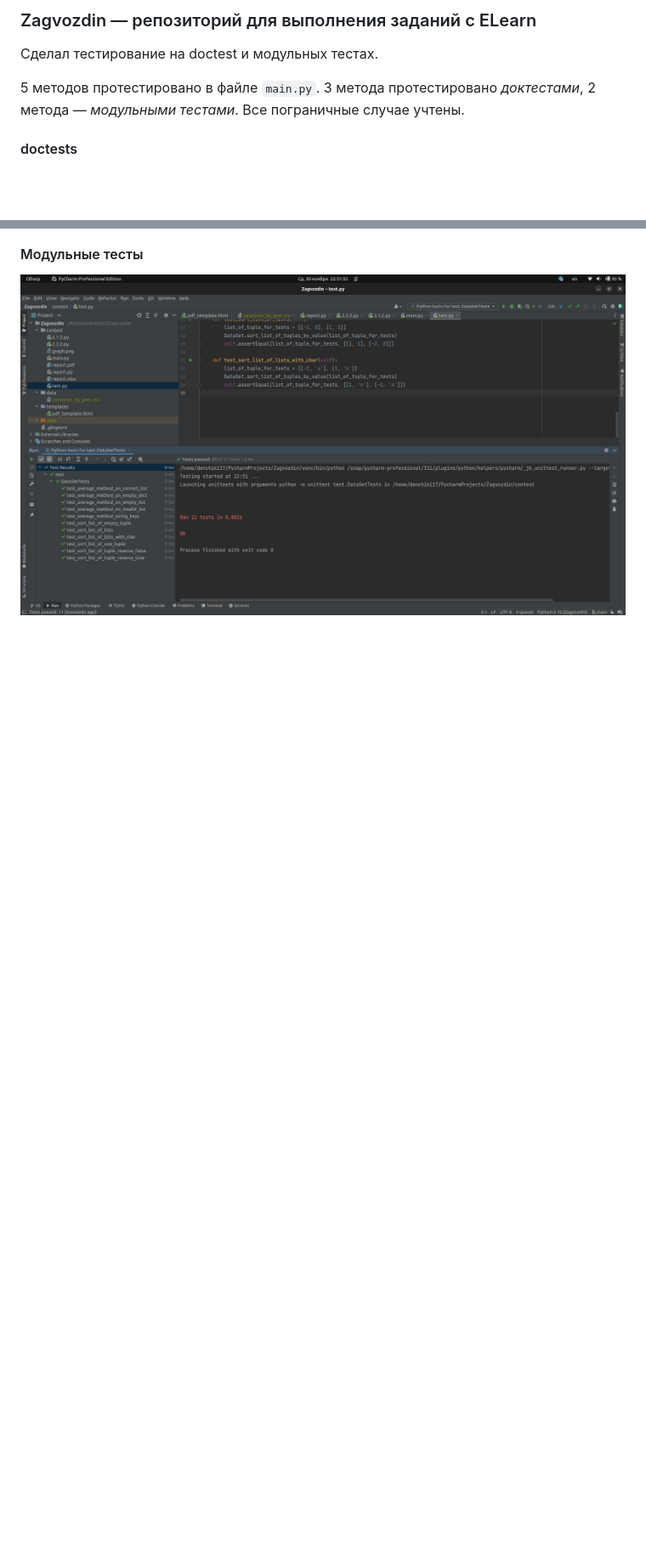
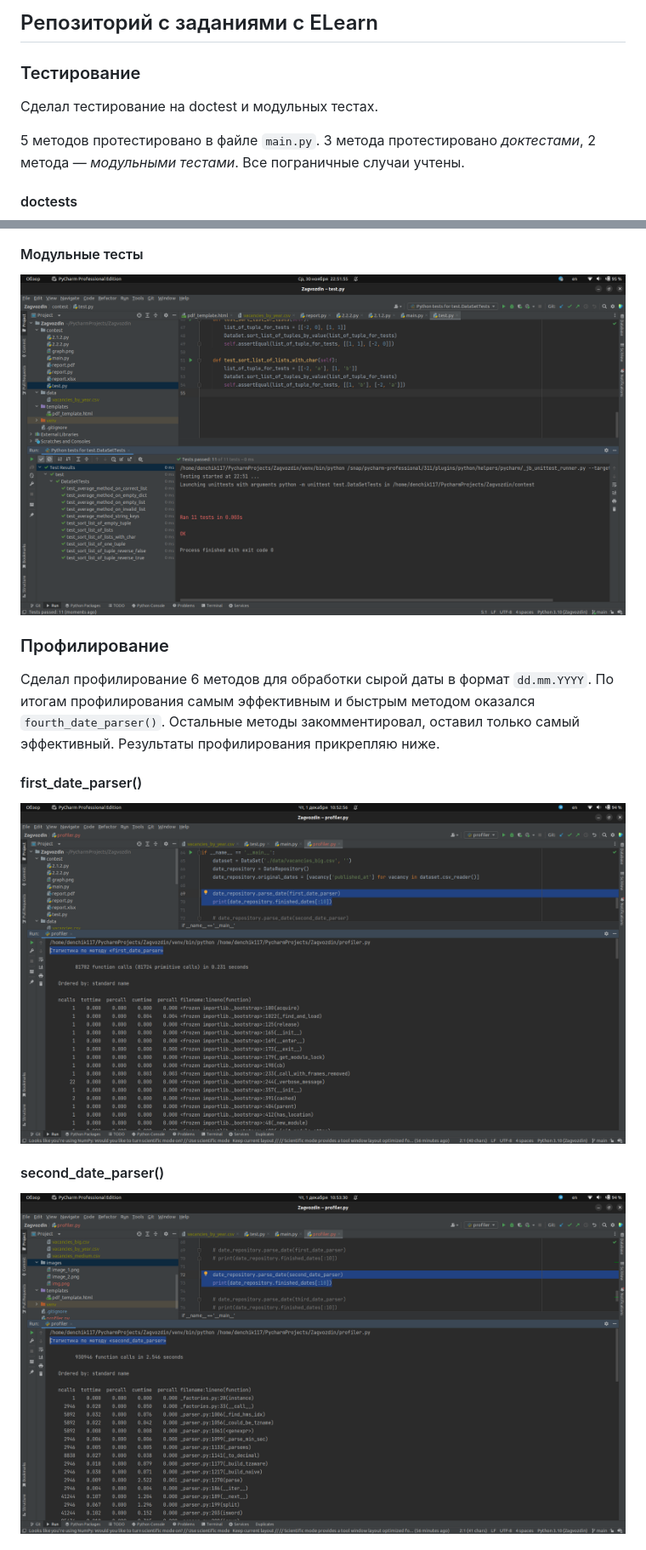
Before and after one commit to Den4ik117/Zagvozdin, a Markdown page: README.md, 2 parts joined by grey strips. Shown: that part at 85% size. Drawn GitHub-style; pictures changed too: images/image_3.png (added), images/image_4.png (added); blank space fills up the shorter version.

Commit message:
Сделал профилирование 6-ти методов парсинга даты, выявил самый эффективный метод, оставил в коде только его, результаты добавил в файл README.md

```diff
--- a/README.md
+++ b/README.md
@@ -1,13 +1,29 @@
-### Zagvozdin ― репозиторий для выполнения заданий с ELearn
+## Репозиторий с заданиями с ELearn
+
+### Тестирование
 
 Сделал тестирование на doctest и модульных тестах.
 
 5 методов протестировано в файле `main.py`.
 3 метода протестировано _доктестами_, 2 метода ― _модульными тестами_.
-Все пограничные случае учтены.
+Все пограничные случаи учтены.
 
 #### doctests
 ![doctests](images/image_1.png)
 
 #### Модульные тесты
 ![Модульные тесты](images/image_2.png)
+
+### Профилирование
+
+Сделал профилирование 6 методов для обработки сырой даты в формат `dd.mm.YYYY`.
+По итогам профилирования самым эффективным и быстрым методом оказался `fourth_date_parser()`.
+Остальные методы закомментировал, оставил только самый эффективный.
+Результаты профилирования прикрепляю ниже.
+
+#### first_date_parser()
+![first_date_parser](images/image_3.png)
+
+#### second_date_parser()
+![second_date_parser](images/image_4.png)
+
```
Also changed, not shown: other parts of README.md (+11 -0 lines), images/image_5.png (added), images/image_6.png (added), images/image_7.png (added), images/image_8.png (added), 2 other files.
